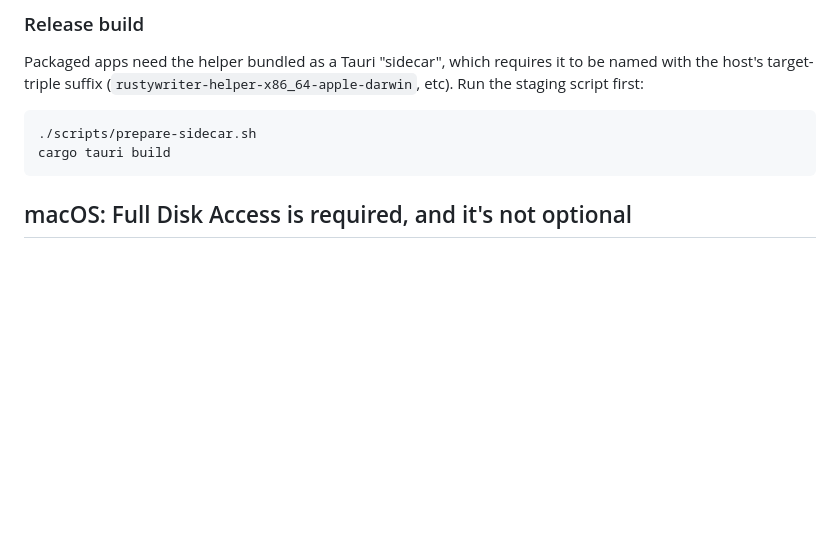
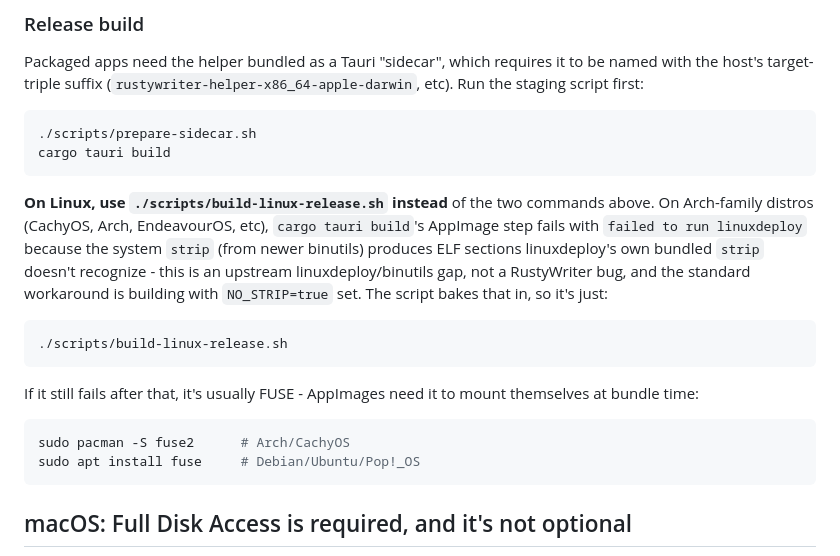
Before and after one commit to KwisatzJim/RustyWriter, a Markdown page: README.md, the part around one of its changes. GitHub-like rendering; blank space fills up the shorter version.

Commit message:
updated README with new changes

````diff
--- a/README.md
+++ b/README.md
@@ -132,6 +129,27 @@ script first:
 cargo tauri build
 ```
 
+**On Linux, use `./scripts/build-linux-release.sh` instead** of the
+two commands above. On Arch-family distros (CachyOS, Arch,
+EndeavourOS, etc), `cargo tauri build`'s AppImage step fails with
+`failed to run linuxdeploy` because the system `strip` (from newer
+binutils) produces ELF sections linuxdeploy's own bundled `strip`
+doesn't recognize - this is an upstream linuxdeploy/binutils gap, not
+a RustyWriter bug, and the standard workaround is building with
+`NO_STRIP=true` set. The script bakes that in, so it's just:
+
+```bash
+./scripts/build-linux-release.sh
+```
+
+If it still fails after that, it's usually FUSE - AppImages need it
+to mount themselves at bundle time:
+
+```bash
+sudo pacman -S fuse2      # Arch/CachyOS
+sudo apt install fuse     # Debian/Ubuntu/Pop!_OS
+```
+
 ## macOS: Full Disk Access is required, and it's not optional
 
 Writing to a raw whole-disk device (`/dev/rdiskN`) has required an
````
Also changed, not shown: other parts of README.md (+0 -3 lines).
